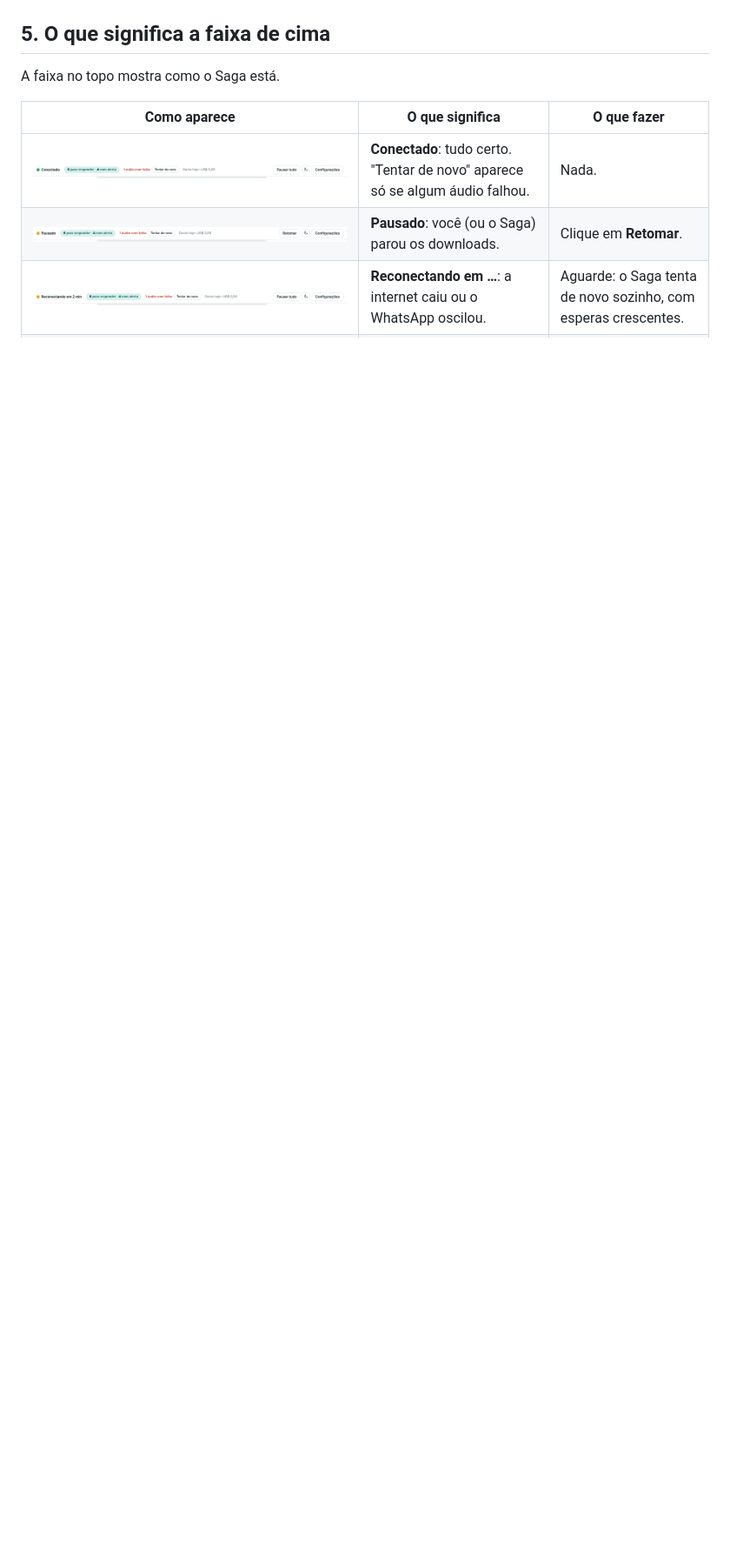
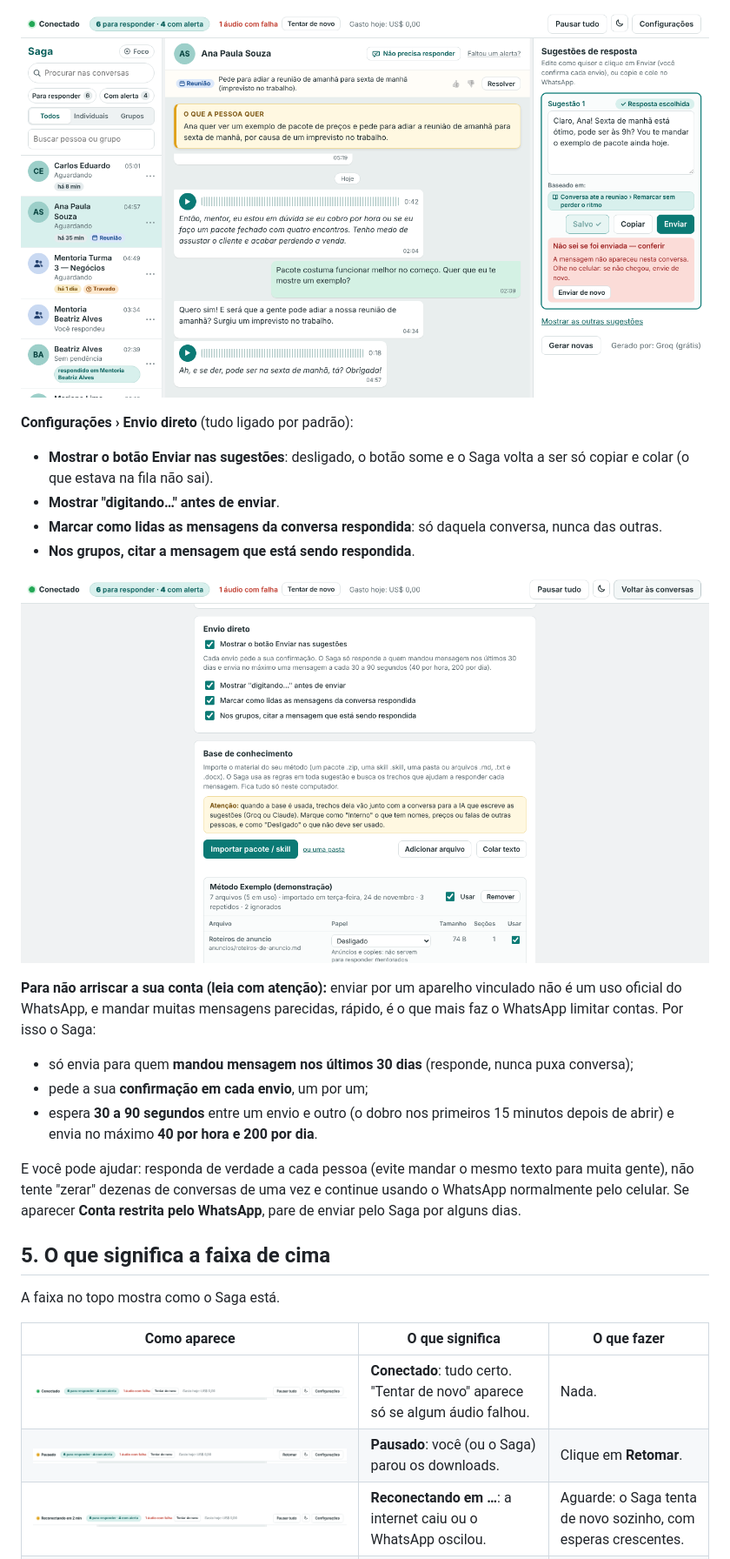
Before and after one commit to caionorcia/saga, a Markdown page: docs/guia-instalacao.md, the part around one of its changes. Shown at 87% size. Rendered like a GitHub page; pictures changed too: docs/img/config-envio-direto.png (added), docs/img/envio-nao-sei.png (added); blank space fills up the shorter version.

```diff
--- a/docs/guia-instalacao.md
+++ b/docs/guia-instalacao.md
@@ -191,3 +219,22 @@ Para não perder o que o Saga aprendeu se trocar de computador, abra **Configura
+![Não sei se foi enviada: conferir e enviar de novo](img/envio-nao-sei.png)
+
+**Configurações › Envio direto** (tudo ligado por padrão):
+
+- **Mostrar o botão Enviar nas sugestões**: desligado, o botão some e o Saga volta a ser só copiar e colar (o que estava na fila não sai).
+- **Mostrar "digitando…" antes de enviar**.
+- **Marcar como lidas as mensagens da conversa respondida**: só daquela conversa, nunca das outras.
+- **Nos grupos, citar a mensagem que está sendo respondida**.
+
+![Configurações › Envio direto](img/config-envio-direto.png)
+
+**Para não arriscar a sua conta (leia com atenção):** enviar por um aparelho vinculado não é um uso oficial do WhatsApp, e mandar muitas mensagens parecidas, rápido, é o que mais faz o WhatsApp limitar contas. Por isso o Saga:
+
+- só envia para quem **mandou mensagem nos últimos 30 dias** (responde, nunca puxa conversa);
+- pede a sua **confirmação em cada envio**, um por um;
+- espera **30 a 90 segundos** entre um envio e outro (o dobro nos primeiros 15 minutos depois de abrir) e envia no máximo **40 por hora e 200 por dia**.
+
+E você pode ajudar: responda de verdade a cada pessoa (evite mandar o mesmo texto para muita gente), não tente "zerar" dezenas de conversas de uma vez e continue usando o WhatsApp normalmente pelo celular. Se aparecer **Conta restrita pelo WhatsApp**, pare de enviar pelo Saga por alguns dias.
+
 ## 5. O que significa a faixa de cima
 
 A faixa no topo mostra como o Saga está.
```
Also changed, not shown: other parts of docs/guia-instalacao.md (+32 -4 lines), README.md (+4 -2 lines), docs/img/enviar-confirmacao.png (added), docs/img/enviar-grupo.png (added), docs/img/envio-na-fila.png (added), 3 other files.
